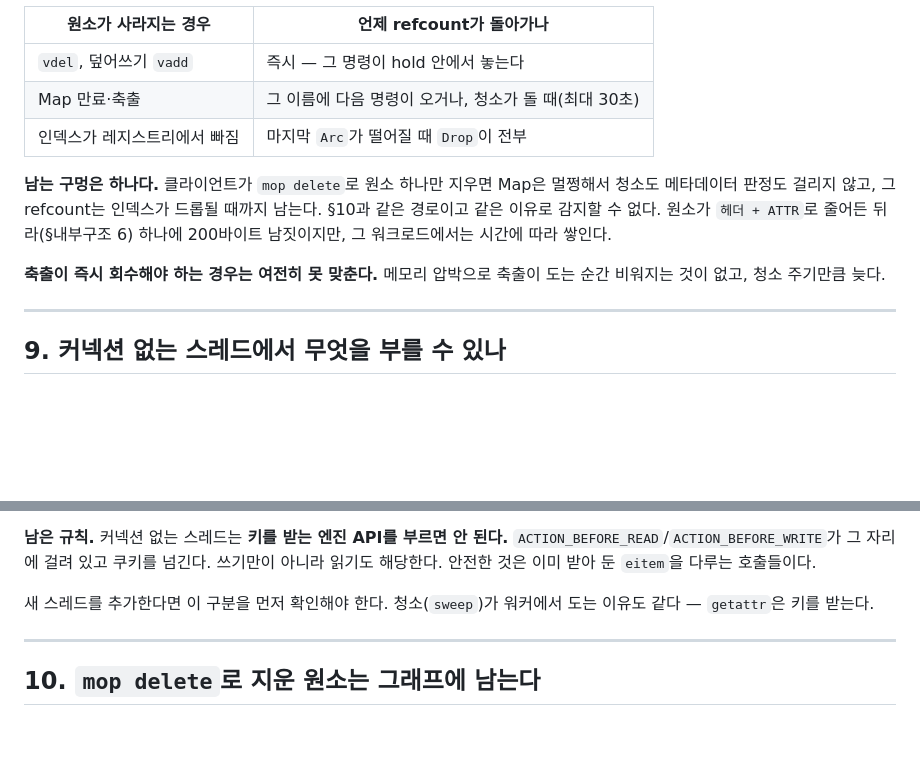
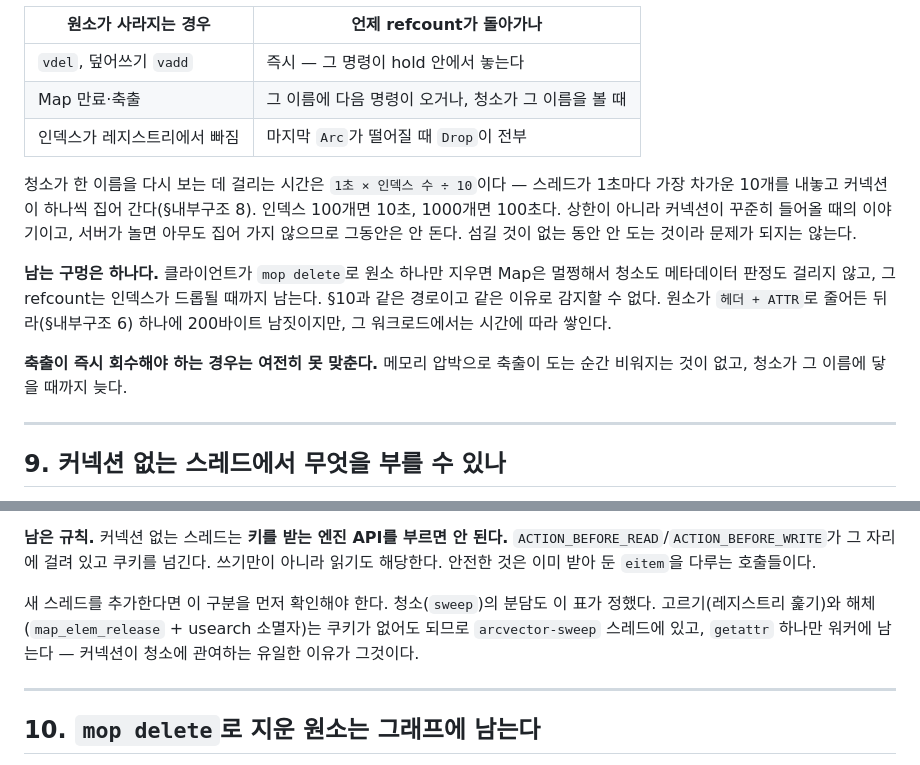
Before and after one commit to ing-eoking/ArcVector, a Markdown page: docs/미해결.md, 2 parts joined by grey strips. Rendered like a GitHub page; blank space fills up the shorter version.

```diff
--- a/docs/미해결.md
+++ b/docs/미해결.md
@@ -227,8 +227,13 @@ refcount를 들어야 한다. 그래서 unlink된 원소가 **바로 회수되
 | 원소가 사라지는 경우 | 언제 refcount가 돌아가나 |
 |---|---|
 | `vdel`, 덮어쓰기 `vadd` | 즉시 — 그 명령이 hold 안에서 놓는다 |
-| Map 만료·축출 | 그 이름에 다음 명령이 오거나, 청소가 돌 때(최대 30초) |
+| Map 만료·축출 | 그 이름에 다음 명령이 오거나, 청소가 그 이름을 볼 때 |
 | 인덱스가 레지스트리에서 빠짐 | 마지막 `Arc`가 떨어질 때 `Drop`이 전부 |
+
+청소가 한 이름을 다시 보는 데 걸리는 시간은 `1초 × 인덱스 수 ÷ 10`이다 — 스레드가 1초마다 가장
+차가운 10개를 내놓고 커넥션이 하나씩 집어 간다(§내부구조 8). 인덱스 100개면 10초, 1000개면
+100초다. 상한이 아니라 커넥션이 꾸준히 들어올 때의 이야기이고, 서버가 놀면 아무도 집어 가지
+않으므로 그동안은 안 돈다. 섬길 것이 없는 동안 안 도는 것이라 문제가 되지는 않는다.
 
 **남는 구멍은 하나다.** 클라이언트가 `mop delete`로 원소 하나만 지우면 Map은 멀쩡해서 청소도
 메타데이터 판정도 걸리지 않고, 그 refcount는 인덱스가 드롭될 때까지 남는다. §10과 같은 경로이고
@@ -236,7 +241,7 @@ refcount를 들어야 한다. 그래서 unlink된 원소가 **바로 회수되
 남짓이지만, 그 워크로드에서는 시간에 따라 쌓인다.
 
 **축출이 즉시 회수해야 하는 경우는 여전히 못 맞춘다.** 메모리 압박으로 축출이 도는 순간
-비워지는 것이 없고, 청소 주기만큼 늦다.
+비워지는 것이 없고, 청소가 그 이름에 닿을 때까지 늦다.
 
 ---
 
@@ -257,8 +262,10 @@ refcount를 들어야 한다. 그래서 unlink된 원소가 **바로 회수되
 `ACTION_BEFORE_READ`/`ACTION_BEFORE_WRITE`가 그 자리에 걸려 있고 쿠키를 넘긴다. 쓰기만이
 아니라 읽기도 해당한다. 안전한 것은 이미 받아 둔 `eitem`을 다루는 호출들이다.
 
-새 스레드를 추가한다면 이 구분을 먼저 확인해야 한다. 청소(`sweep`)가 워커에서 도는 이유도
-같다 — `getattr`은 키를 받는다.
+새 스레드를 추가한다면 이 구분을 먼저 확인해야 한다. 청소(`sweep`)의 분담도 이 표가 정했다.
+고르기(레지스트리 훑기)와 해체(`map_elem_release` + usearch 소멸자)는 쿠키가 없어도 되므로
+`arcvector-sweep` 스레드에 있고, `getattr` 하나만 워커에 남는다 — 커넥션이 청소에 관여하는
+유일한 이유가 그것이다.
 
 ---
 
```
Also changed, not shown: docs/내부구조.md (+20 -12 lines).
